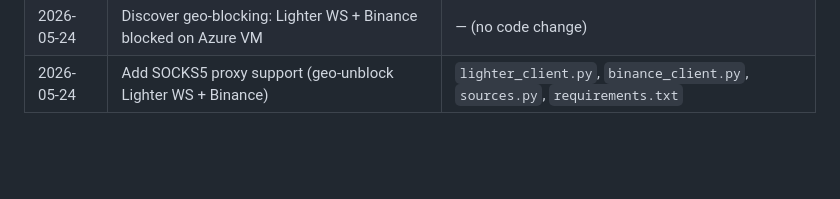
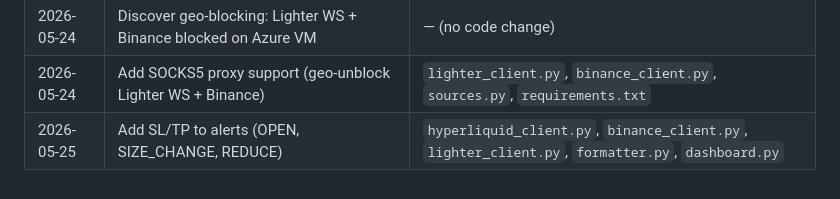
Before and after one commit to nag-31/lighter-trade-bot, a Markdown page: PROCESS.md, the part around the change. Rendered like a GitHub page; blank space fills up the shorter version.

Commit message:
Update PROCESS.md: SL/TP alert feature

```diff
--- a/PROCESS.md
+++ b/PROCESS.md
@@ -445,3 +445,4 @@ This may differ slightly from exchange-calculated PnL due to fee deduction.
 | 2026-05-24 | Fix `extra_headers` → `additional_headers` for websockets 16.x | `lighter_client.py` |
 | 2026-05-24 | Discover geo-blocking: Lighter WS + Binance blocked on Azure VM | — (no code change) |
 | 2026-05-24 | Add SOCKS5 proxy support (geo-unblock Lighter WS + Binance) | `lighter_client.py`, `binance_client.py`, `sources.py`, `requirements.txt` |
+| 2026-05-25 | Add SL/TP to alerts (OPEN, SIZE_CHANGE, REDUCE) | `hyperliquid_client.py`, `binance_client.py`, `lighter_client.py`, `formatter.py`, `dashboard.py` |
```
